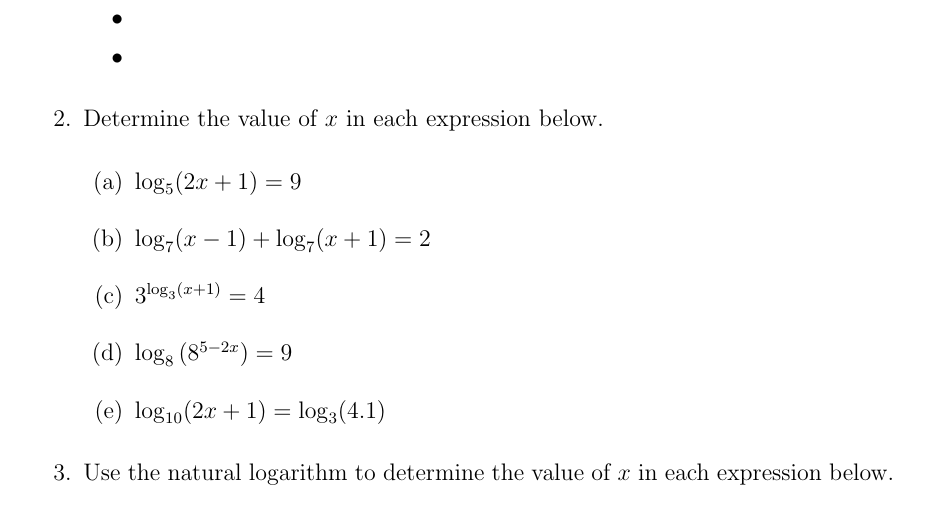
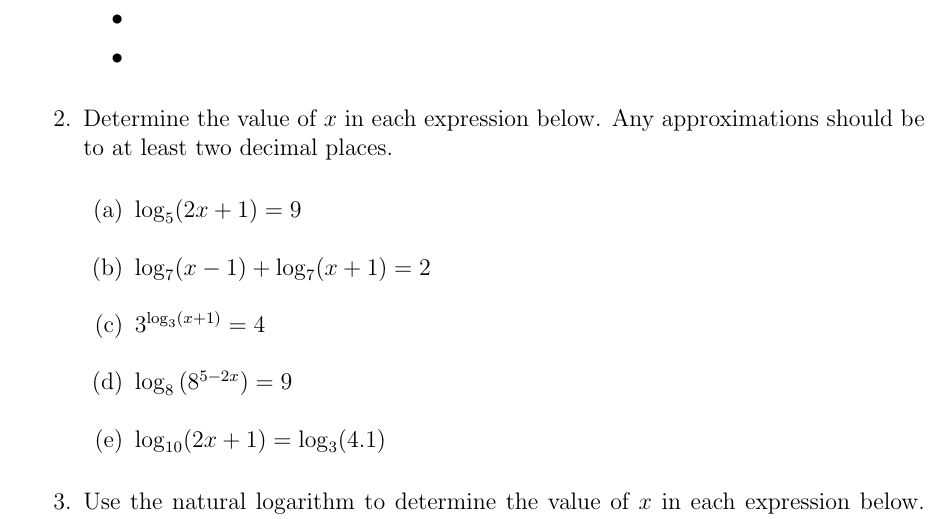
Before and after one commit to KellyBlack/Precalculus, a LaTeX thesis (labManual.tex, which reads exponentials/section_introLogarithms.tex): part of page 83 of 183, cut so that both start at the same text. Compiled offline with pdfLaTeX.

Commit message:
Added small changes to the directions for exponential functions for number of decimal places

```diff
--- a/exponentials/section_introLogarithms.tex
+++ b/exponentials/section_introLogarithms.tex
@@ -135,7 +135,8 @@ below. Use this information to answer each of the questions below.
   \item
   \item
   \end{itemize}
-\item Determine the value of $x$ in each expression below.
+\item Determine the value of $x$ in each expression below. Any
+  approximations should be to at least two decimal places.
   \begin{subproblem}
     \item $\log_5(2x+1) = 9$
     \item $\log_{7}(x-1) + \log_{7}(x+1) = 2$
@@ -144,7 +145,8 @@ below. Use this information to answer each of the questions below.
     \item $\log_{10}(2x+1) = \log_3(4.1)$
   \end{subproblem}
 \item Use the natural logarithm to determine the value of $x$ in each
-  expression below.
+  expression below. Any approximations should be to at least two
+  decimal places.
   \begin{subproblem}
   \item $3.5^{x+1}=2^{x-1}$
   \item $10=e^{-2x}$
```
